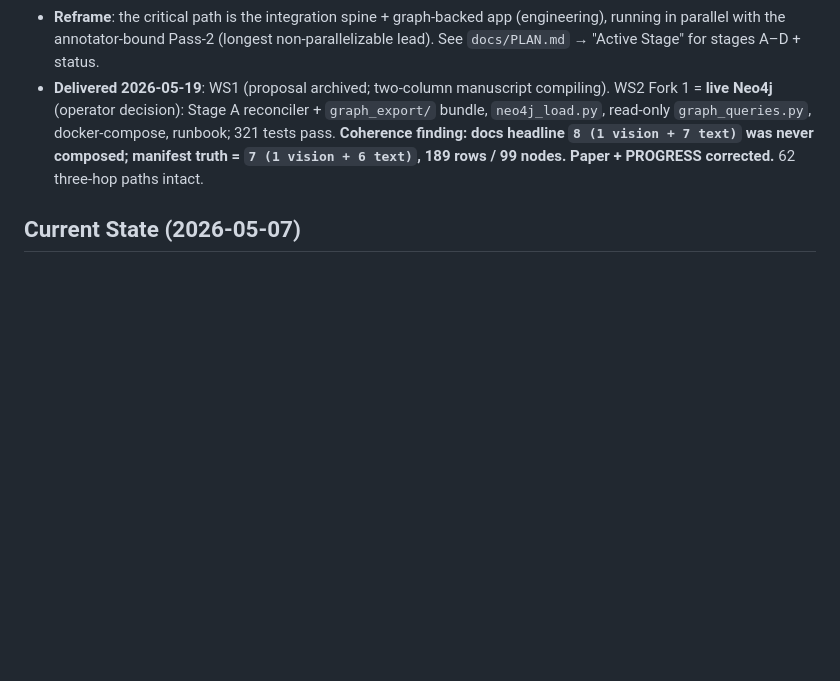
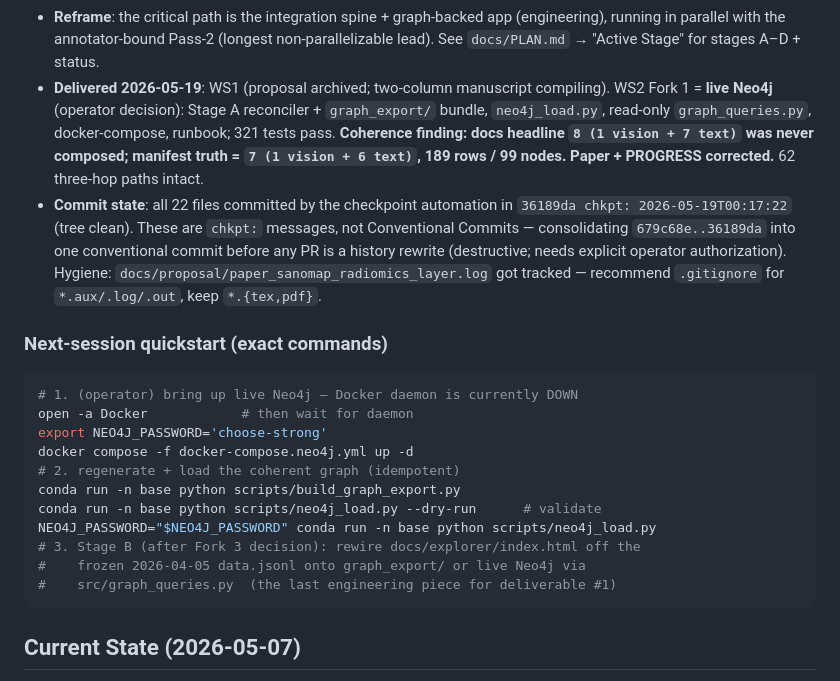
Before and after one commit to junjslee/sanomap_radiomics_layer, a Markdown page: docs/NEXT_STEPS.md, the part around the change. GitHub-like rendering; blank space fills up the shorter version.

Commit message:
chkpt: 2026-05-19T00:34:31

````diff
--- a/docs/NEXT_STEPS.md
+++ b/docs/NEXT_STEPS.md
@@ -9,6 +9,22 @@ Codebase reviewed against the PI's 3-step pipeline + 3 end-of-summer deliverable
 - **App (deliverable #1)**: partial — static explorer reads a frozen 2026-04-05 JSONL, does not query the graph. **Manuscript (#2)**: mature draft, headline P/R/F1 + κ blank pending Pass-2 (≥ 2026-05-21). **Video (#3)**: not started.
 - **Reframe**: the critical path is the integration spine + graph-backed app (engineering), running in parallel with the annotator-bound Pass-2 (longest non-parallelizable lead). See `docs/PLAN.md` → "Active Stage" for stages A–D + status.
 - **Delivered 2026-05-19**: WS1 (proposal archived; two-column manuscript compiling). WS2 Fork 1 = **live Neo4j** (operator decision): Stage A reconciler + `graph_export/` bundle, `neo4j_load.py`, read-only `graph_queries.py`, docker-compose, runbook; 321 tests pass. **Coherence finding: docs headline `8 (1 vision + 7 text)` was never composed; manifest truth = `7 (1 vision + 6 text)`, 189 rows / 99 nodes. Paper + PROGRESS corrected.** 62 three-hop paths intact.
+- **Commit state**: all 22 files committed by the checkpoint automation in `36189da chkpt: 2026-05-19T00:17:22` (tree clean). These are `chkpt:` messages, not Conventional Commits — consolidating `679c68e..36189da` into one conventional commit before any PR is a history rewrite (destructive; needs explicit operator authorization). Hygiene: `docs/proposal/paper_sanomap_radiomics_layer.log` got tracked — recommend `.gitignore` for `*.aux/.log/.out`, keep `*.{tex,pdf}`.
+
+### Next-session quickstart (exact commands)
+```bash
+# 1. (operator) bring up live Neo4j — Docker daemon is currently DOWN
+open -a Docker            # then wait for daemon
+export NEO4J_PASSWORD='choose-strong'
+docker compose -f docker-compose.neo4j.yml up -d
+# 2. regenerate + load the coherent graph (idempotent)
+conda run -n base python scripts/build_graph_export.py
+conda run -n base python scripts/neo4j_load.py --dry-run      # validate
+NEO4J_PASSWORD="$NEO4J_PASSWORD" conda run -n base python scripts/neo4j_load.py
+# 3. Stage B (after Fork 3 decision): rewire docs/explorer/index.html off the
+#    frozen 2026-04-05 data.jsonl onto graph_export/ or live Neo4j via
+#    src/graph_queries.py  (the last engineering piece for deliverable #1)
+```
 
 ## Current State (2026-05-07)
 - **Task 1 closed live.** UMLS audit drop rate 25% (2/8) under the 30% threshold. Edge #5 + bacteriodetes typo dropped. Outputs: `artifacts/dropped_entities_audit.jsonl`, `artifacts/umls_gate_report.json`.
````
